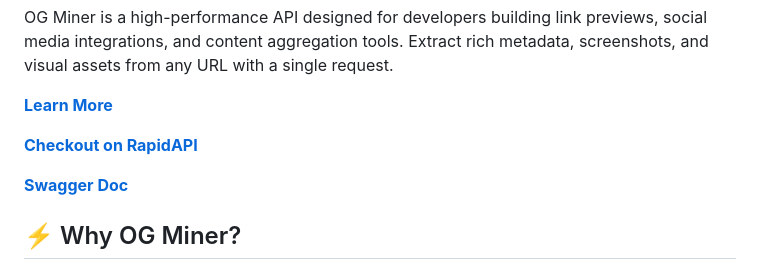
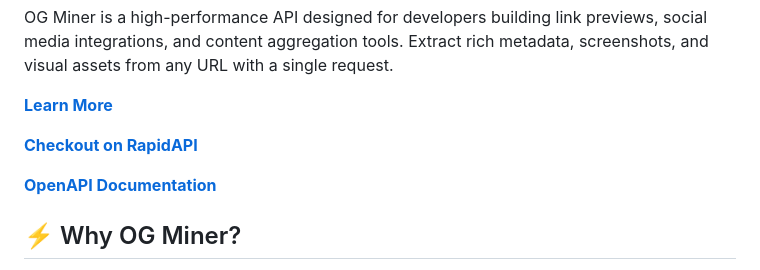
Before and after one commit to sasmithaK/og-miner-fe, a Markdown page: README.md, the part around the change. Rendered like a GitHub page.

Commit message:
Update README with enhanced API details

```diff
--- a/README.md
+++ b/README.md
@@ -8,7 +8,7 @@ OG Miner is a high-performance API designed for developers building link preview
 
 [**Checkout on RapidAPI**](https://rapidapi.com/kavindugunasena/api/og-miner-metadata-screenshot-api)
 
-[**Swagger Doc**](https://opengraph-api-216d0279de39.herokuapp.com/docs)
+[**OpenAPI Documentation**](https://opengraph-api-216d0279de39.herokuapp.com/docs)
 
 ## ⚡ Why OG Miner?
 
```
